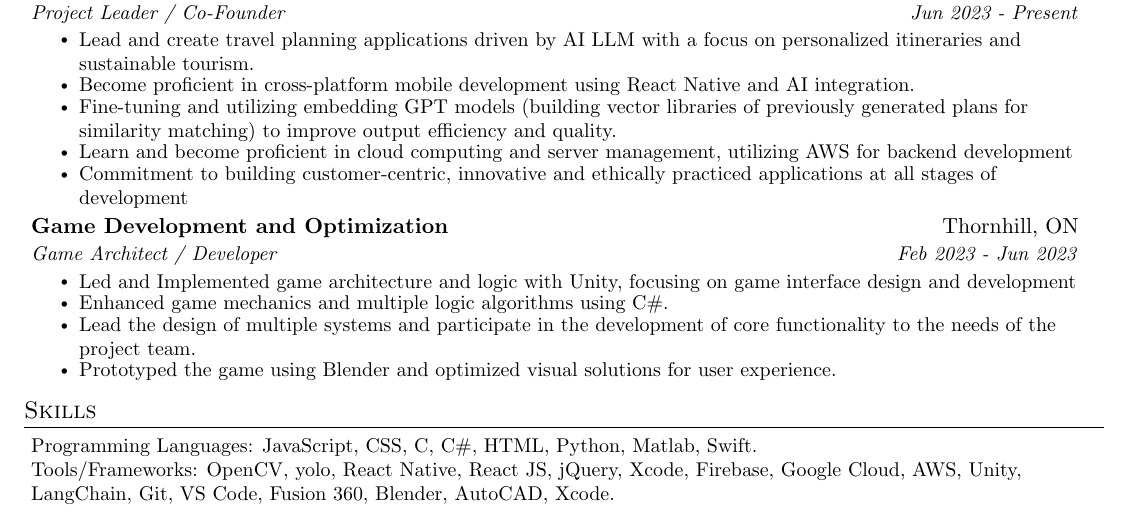
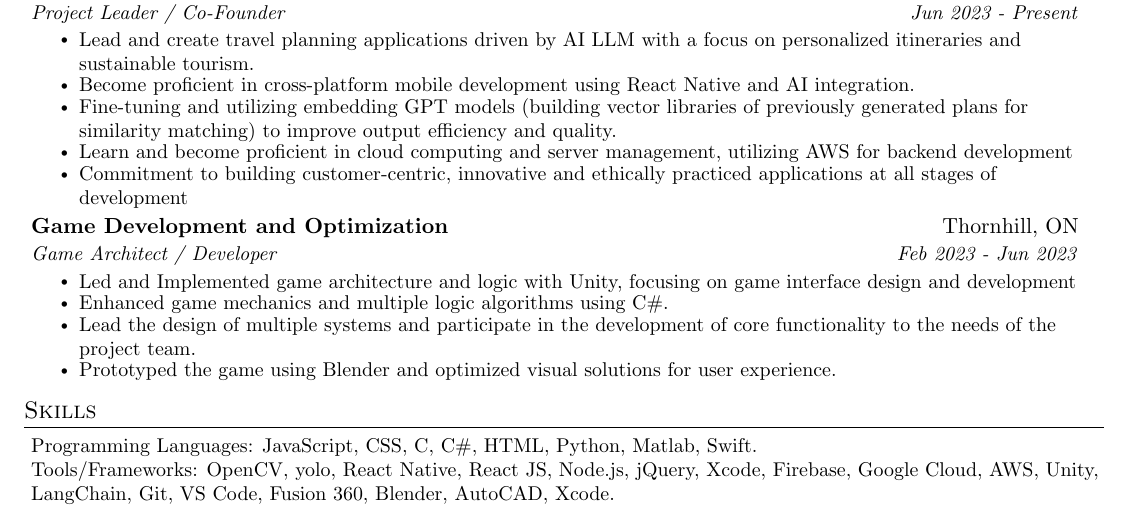
Before and after one commit to leoyin1127/Resume, a LaTeX CV (Resume.tex): part of the page, cut so that both start at the same text. Compiled offline with pdfLaTeX.

Commit message:
Update Skills

```diff
--- a/Resume.tex
+++ b/Resume.tex
@@ -155,7 +155,7 @@
 \section{Skills}
 \resumeSubHeadingListStart
   \resumeSubItem{Programming Languages: JavaScript, CSS, C, C\#, HTML, Python, Matlab, Swift.}
-  \resumeSubItem{Tools/Frameworks: OpenCV, yolo, React Native, React JS, jQuery, Xcode, Firebase, Google Cloud, AWS, Unity, LangChain, Git, VS Code, Fusion 360, Blender, AutoCAD, Xcode.}
+  \resumeSubItem{Tools/Frameworks: OpenCV, yolo, React Native, React JS, Node.js, jQuery, Xcode, Firebase, Google Cloud, AWS, Unity, LangChain, Git, VS Code, Fusion 360, Blender, AutoCAD, Xcode.}
 \resumeSubHeadingListEnd
 
 \end{document}
```
Also changed, not shown: Resume.pdf, 2 other files.
